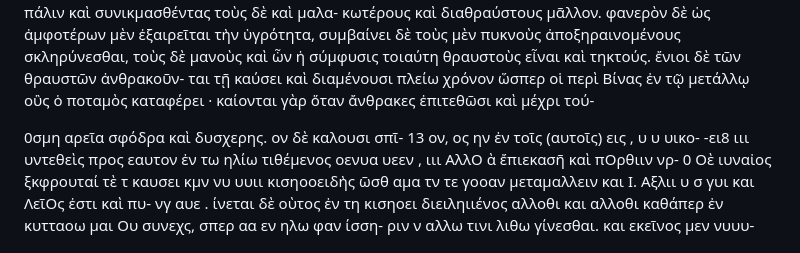
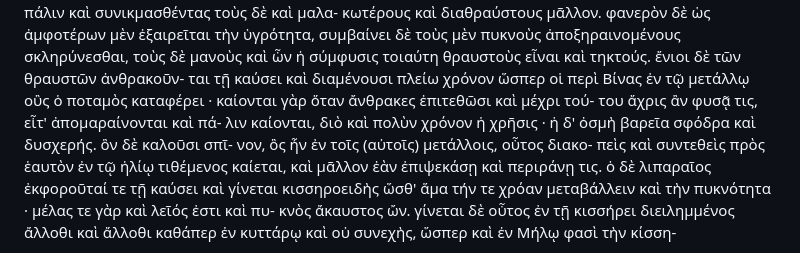
Before and after one commit to solaranamnesis/theophrastus, a Markdown page: on-stones/full-text-greek.md, the part around the change. Rendered like a GitHub page.

```diff
--- a/on-stones/full-text-greek.md
+++ b/on-stones/full-text-greek.md
@@ -27,17 +27,19 @@
 ται τῇ καύσει καὶ διαμένουσι πλείω χρόνον ὥσπερ οἱ
 περὶ Βίνας ἐν τῷ μετάλλῳ οὓς ὁ ποταμὸς καταφέρει ·
 καίονται γὰρ ὅταν ἄνθρακες ἐπιτεθῶσι καὶ μέχρι τού-
+του ἄχρις ἂν φυσᾷ τις, εἶτ' ἀπομαραίνονται καὶ πά-
+λιν καίονται, διὸ καὶ πολὺν χρόνον ἡ χρῆσις · ἡ δ'
+ὀσμὴ βαρεῖα σφόδρα καὶ δυσχερής. ὃν δὲ καλοῦσι σπῖ-
+νον, ὃς ἦν ἐν τοῖς (αὐτοῖς) μετάλλοις, οὗτος διακο-
+πεὶς καὶ συντεθεὶς πρὸς ἑαυτὸν ἐν τῷ ἡλίῳ τιθέμενος
+καίεται, καὶ μᾶλλον ἐὰν ἐπιψεκάσῃ καὶ περιράνῃ τις.
+ὁ δὲ λιπαραῖος ἐκφοροῦταί τε τῇ καύσει καὶ γίνεται
+κισσηροειδὴς ὥσθ' ἅμα τήν τε χρόαν μεταβάλλειν καὶ
+τὴν πυκνότητα · μέλας τε γὰρ καὶ λεῖός ἐστι καὶ πυ-
+κνὸς ἄκαυστος ὤν. γίνεται δὲ οὗτος ἐν τῇ κισσήρει
+διειλημμένος ἄλλοθι καὶ ἄλλοθι καθάπερ ἐν κυττάρῳ
+καὶ οὐ συνεχὴς, ὥσπερ καὶ ἐν Μήλῳ φασὶ τὴν κίσση-
 
-0σμη αρεῖα σφόδρα καὶ δυσχερης. ον δὲ καλουσι σπῖ- 13
-ον, ος ην ἐν τοῖς (αυτοῖς) εις , υ υ υικο-
--ει8 ιιι υντεθεὶς προς εαυτον ἐν τω ηλίω τιθέμενος
-οενυα υεεν , ιιι ΑλλΟ ὰ ἔπιεκασῆ καὶ πΟρθιιν νρ-
-0 Οὲ ιυναἰος ξκφρουταί τὲ τ καυσει κμν νυ υυιι
-κισηοοειδὴς ῶσθ αμα τν τε γοοαν μεταμαλλειν και
-I. Αξλιι υ σ γυι και ΛεῖΟς ἐστι καὶ πυ-
-νγ αυε . ίνεται δὲ οὺτος ἐν τη κισηοει
-διειληιιένος αλλοθι και αλλοθι καθάπερ ἐν κυτταοω
-μαι Ου συνεχς, σπερ αα εν ηλω φαν ίσση-
 ριν ν αλλω τινι λιθω γίνεσθαι. και εκεῖνος μεν νυυυ-
 ωσπερ αντιπεπονθώς πλην ο λίθος ουτος ουχ ομοιος
 τῳ λιπαραιω. ἑκφορουται δὲ και υ ω
```
